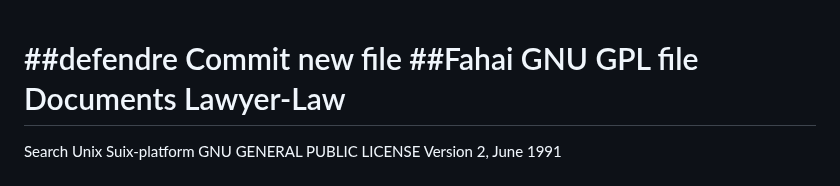
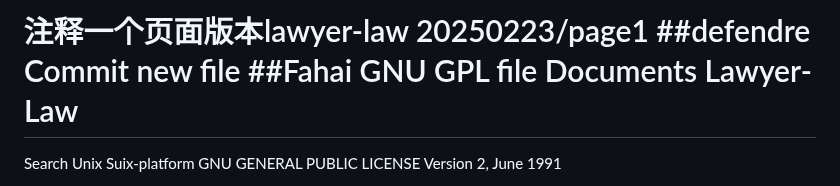
Before and after one commit to defendre/Lawyer-Law, a Markdown page: README.md, the part around the change. GitHub-like rendering.

Commit message:
Update README.md
add tap1 20250223

```diff
--- a/README.md
+++ b/README.md
@@ -1,3 +1,4 @@
+注释一个页面版本lawyer-law 20250223/page1
 ##defendre Commit new file
 ##Fahai GNU GPL file Documents
 Lawyer-Law
```
